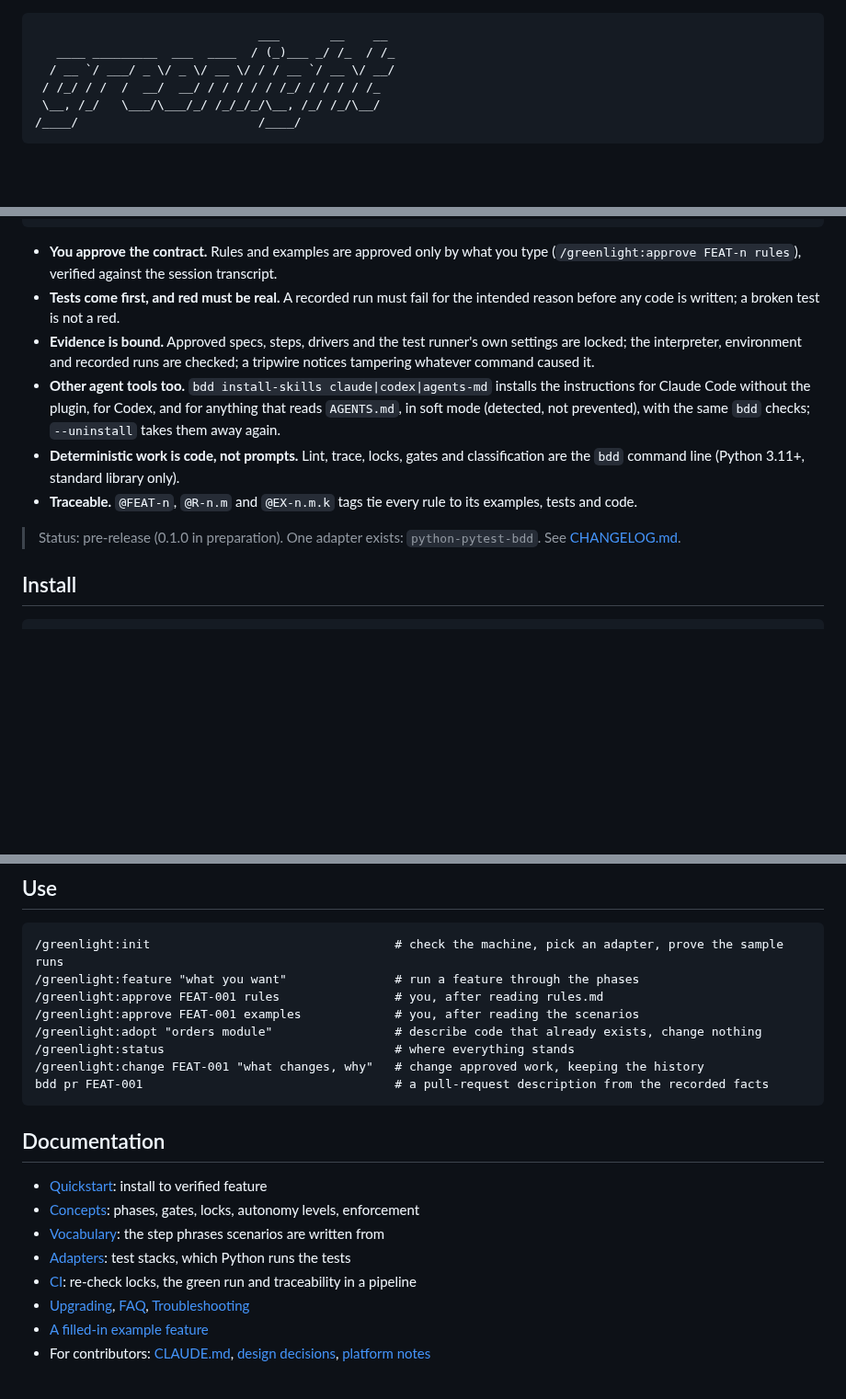
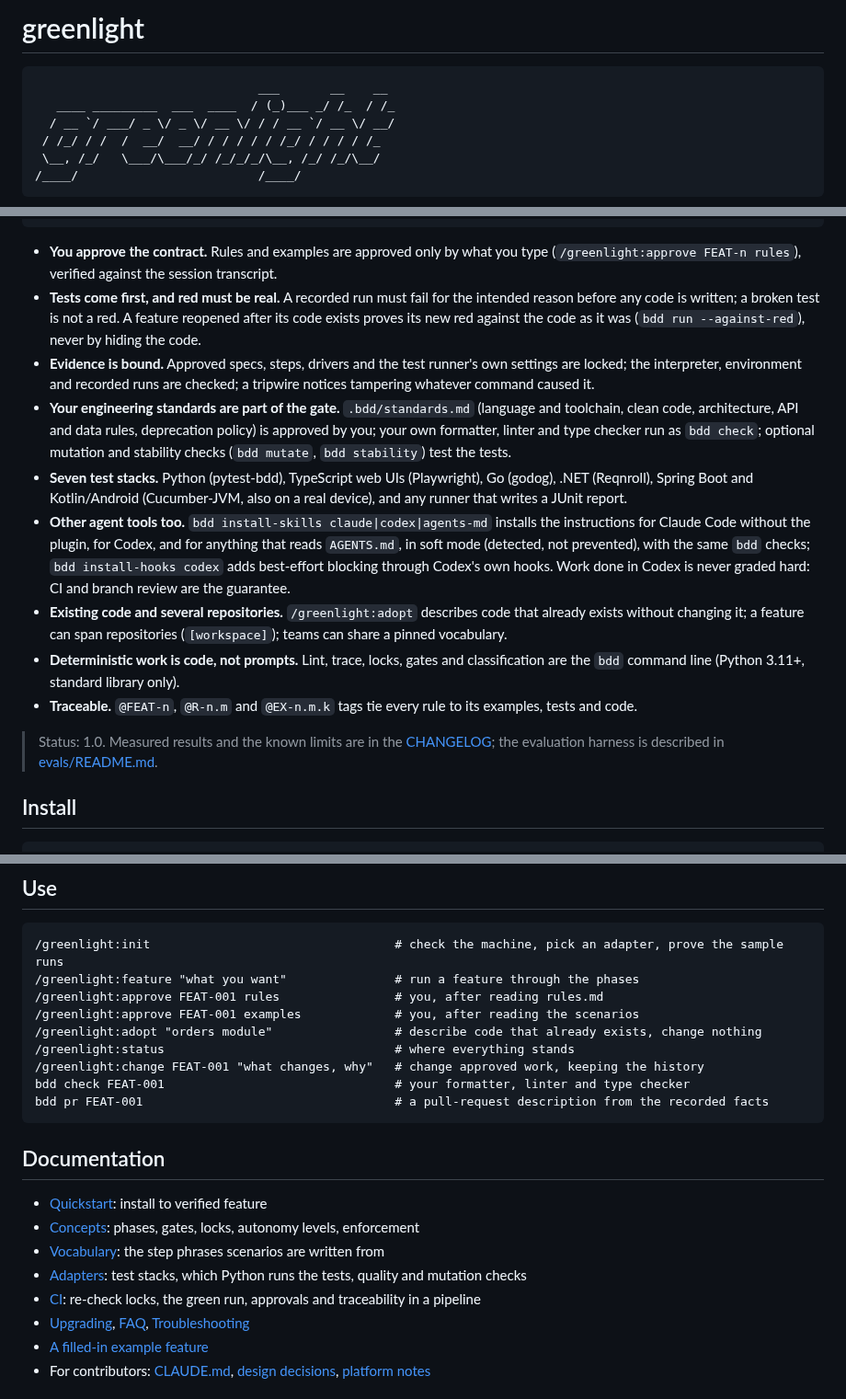
Before and after one commit to iadr-dev/greenlight, a Markdown page: README.md, 3 parts joined by grey strips. Shown at 92% size. GitHub-like rendering; blank space fills up the shorter version.

Commit message:
README for 1.0: status, the seven test stacks, standards and checks, Codex, adopt and multi-repo

````diff
--- a/README.md
+++ b/README.md
@@ -1,3 +1,5 @@
+# greenlight
+
 ```text
                                ___       __    __
    ____ _________  ___  ____  / (_)___ _/ /_  / /_
@@ -19,18 +21,27 @@ request ─▶ rules ─▶ examples ─▶ system map + design ─▶ red tests
 - **You approve the contract.** Rules and examples are approved only by what you type
   (`/greenlight:approve FEAT-n rules`), verified against the session transcript.
 - **Tests come first, and red must be real.** A recorded run must fail for the intended reason before any code is
-  written; a broken test is not a red.
+  written; a broken test is not a red. A feature reopened after its code exists proves its new red against the code
+  as it was (`bdd run --against-red`), never by hiding the code.
 - **Evidence is bound.** Approved specs, steps, drivers and the test runner's own settings are locked; the interpreter,
   environment and recorded runs are checked; a tripwire notices tampering whatever command caused it.
+- **Your engineering standards are part of the gate.** `.bdd/standards.md` (language and toolchain, clean code,
+  architecture, API and data rules, deprecation policy) is approved by you; your own formatter, linter and type checker
+  run as `bdd check`; optional mutation and stability checks (`bdd mutate`, `bdd stability`) test the tests.
+- **Seven test stacks.** Python (pytest-bdd), TypeScript web UIs (Playwright), Go (godog), .NET (Reqnroll), Spring Boot
+  and Kotlin/Android (Cucumber-JVM, also on a real device), and any runner that writes a JUnit report.
 - **Other agent tools too.** `bdd install-skills claude|codex|agents-md` installs the instructions for Claude Code
   without the plugin, for Codex, and for anything that reads `AGENTS.md`, in soft mode (detected, not prevented), with
-  the same `bdd` checks; `--uninstall` takes them away again.
+  the same `bdd` checks; `bdd install-hooks codex` adds best-effort blocking through Codex's own hooks. Work done in
+  Codex is never graded hard: CI and branch review are the guarantee.
+- **Existing code and several repositories.** `/greenlight:adopt` describes code that already exists without changing
+  it; a feature can span repositories (`[workspace]`); teams can share a pinned vocabulary.
 - **Deterministic work is code, not prompts.** Lint, trace, locks, gates and classification are the `bdd` command line
   (Python 3.11+, standard library only).
 - **Traceable.** `@FEAT-n`, `@R-n.m` and `@EX-n.m.k` tags tie every rule to its examples, tests and code.
 
-> Status: pre-release (0.1.0 in preparation). One adapter exists: `python-pytest-bdd`. See
-> [CHANGELOG.md](CHANGELOG.md).
+> Status: 1.0. Measured results and the known limits are in the [CHANGELOG](CHANGELOG.md); the evaluation harness is
+> described in [evals/README.md](evals/README.md).
 
 ## Install
 
@@ -53,6 +64,7 @@ Git Bash. Without Git for Windows greenlight still works, but only with soft enf
 /greenlight:adopt "orders module"                 # describe code that already exists, change nothing
 /greenlight:status                                # where everything stands
 /greenlight:change FEAT-001 "what changes, why"   # change approved work, keeping the history
+bdd check FEAT-001                                # your formatter, linter and type checker
 bdd pr FEAT-001                                   # a pull-request description from the recorded facts
 ```
 
@@ -61,8 +73,8 @@ bdd pr FEAT-001                                   # a pull-request description f
 - [Quickstart](docs/quickstart.md): install to verified feature
 - [Concepts](docs/concepts.md): phases, gates, locks, autonomy levels, enforcement
 - [Vocabulary](docs/vocabulary.md): the step phrases scenarios are written from
-- [Adapters](docs/adapters.md): test stacks, which Python runs the tests
-- [CI](docs/ci.md): re-check locks, the green run and traceability in a pipeline
+- [Adapters](docs/adapters.md): test stacks, which Python runs the tests, quality and mutation checks
+- [CI](docs/ci.md): re-check locks, the green run, approvals and traceability in a pipeline
 - [Upgrading](docs/upgrading.md), [FAQ](docs/faq.md), [Troubleshooting](docs/troubleshooting.md)
 - [A filled-in example feature](docs/examples/order-discounts)
 - For contributors: [CLAUDE.md](CLAUDE.md), [design decisions](docs/dev/decisions.md), [platform notes](docs/dev/platform-notes.md)
````
